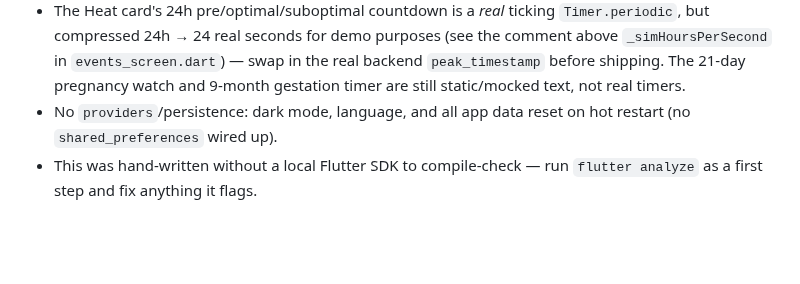
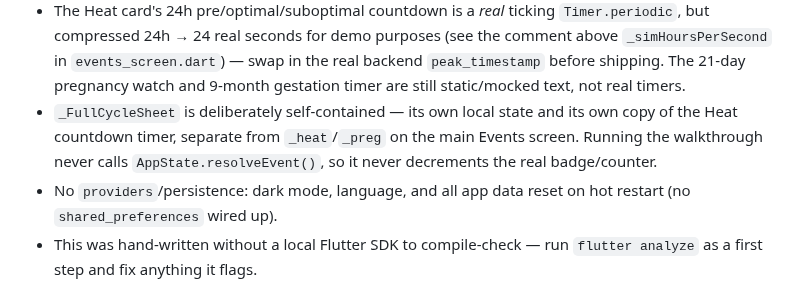
Before and after one commit to vaseey21/Vanix, a Markdown page: flutter_app/README.md, the part around the change. Drawn GitHub-style; blank space fills up the shorter version.

Commit message:
auto: save changes

```diff
--- a/flutter_app/README.md
+++ b/flutter_app/README.md
@@ -103,6 +103,10 @@ match `vanix_design_system.html` exactly (source of truth per `CLAUDE.md`).
   swap in the real backend `peak_timestamp` before shipping. The 21-day
   pregnancy watch and 9-month gestation timer are still static/mocked text,
   not real timers.
+- `_FullCycleSheet` is deliberately self-contained — its own local state and
+  its own copy of the Heat countdown timer, separate from `_heat`/`_preg` on
+  the main Events screen. Running the walkthrough never calls
+  `AppState.resolveEvent()`, so it never decrements the real badge/counter.
 - No `providers`/persistence: dark mode, language, and all app data reset
   on hot restart (no `shared_preferences` wired up).
 - This was hand-written without a local Flutter SDK to compile-check —
```
